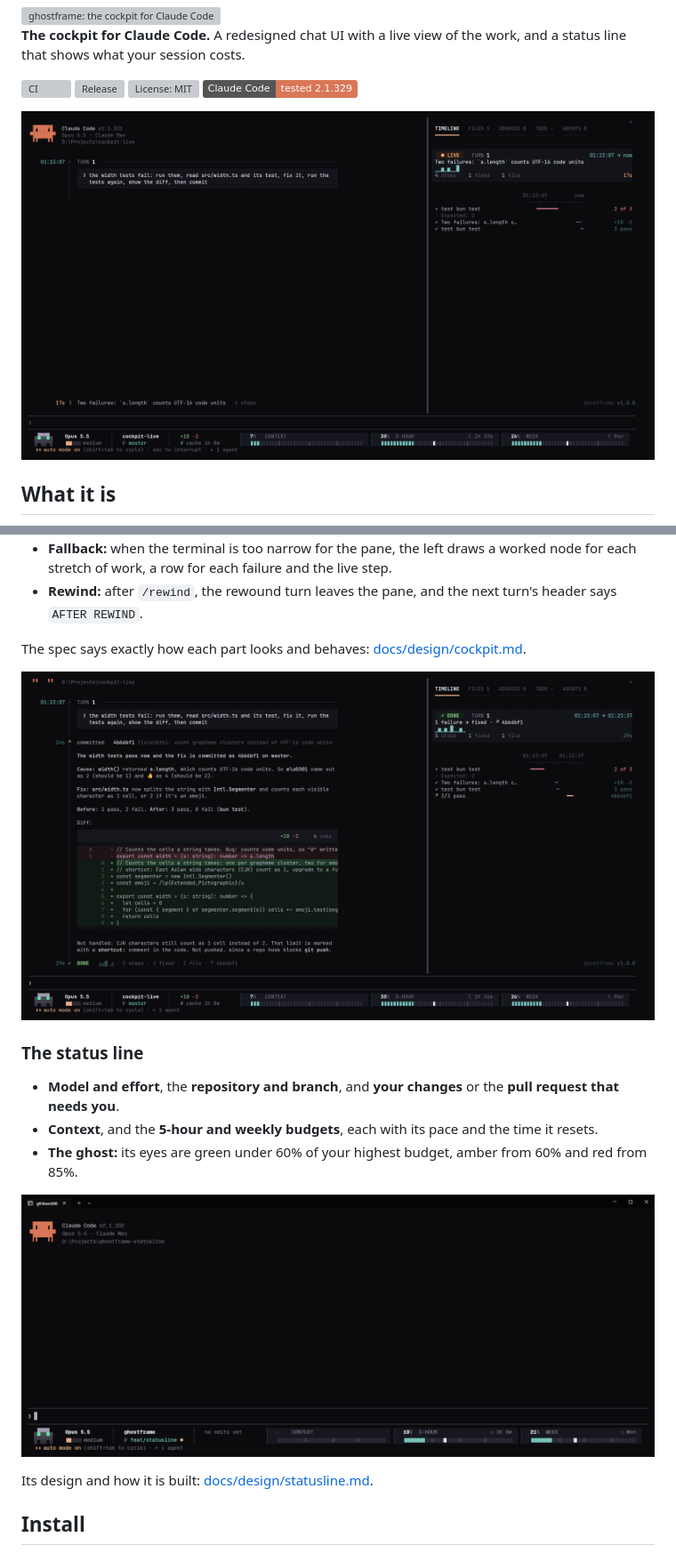
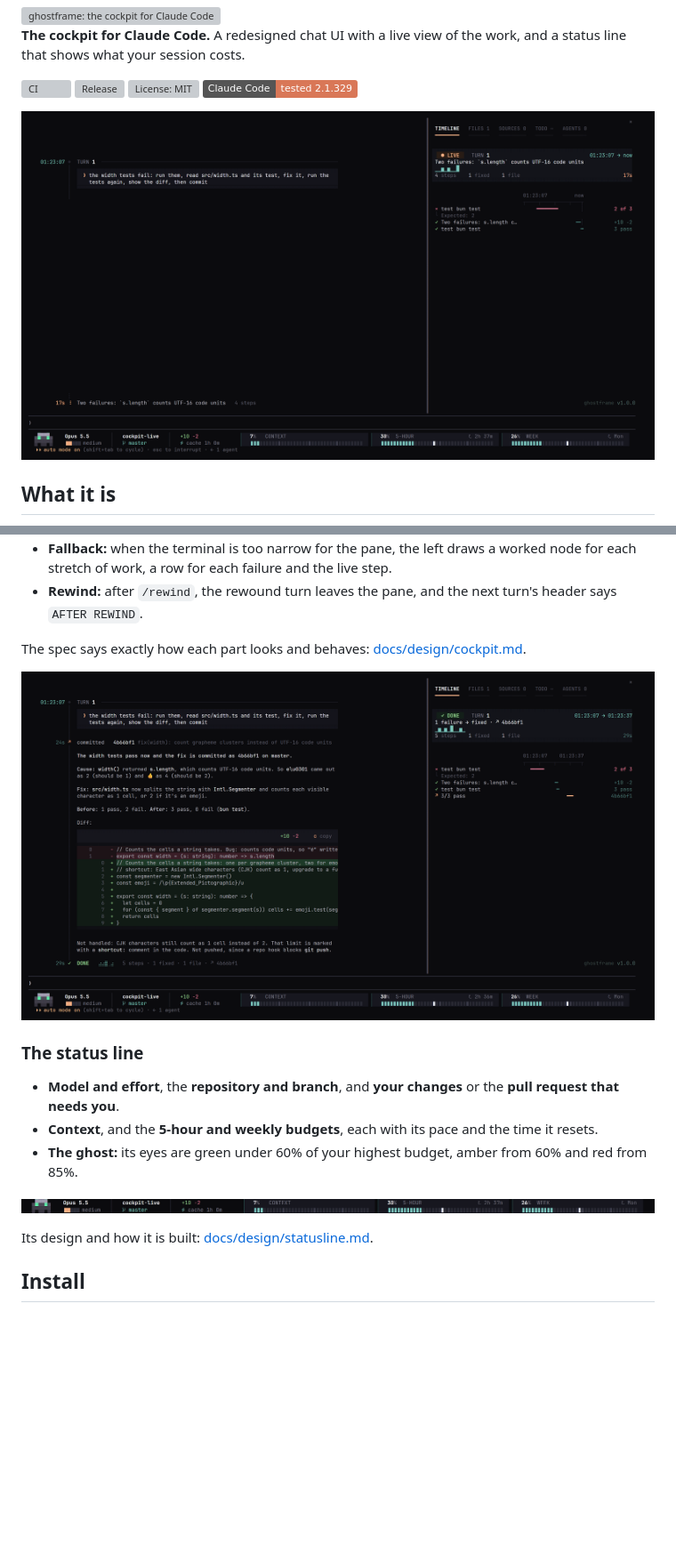
Before and after one commit to tashfiqul-islam/ghostframe, a Markdown page: README.md, 2 parts joined by grey strips. Shown at 89% size. Rendered like a GitHub page; pictures changed too: docs/assets/readme-hero.png, docs/assets/readme-settled.png, docs/assets/readme-statusline.png (added); badges without logos; blank space fills up the shorter version; grey boxes are pictures that could not be loaded.

Commit message:
docs: keep the welcome header and personal details out of the README's screens
Claude Code's welcome header (its logo, the model and plan, the project's path) is the
engine's and says who ran the session. screenshots.ts blanks every cell left of the pane's
divider above the first turn header, so the left starts at the conversation; the pane is
untouched, and a capture with no turn header or divider fails instead of being drawn with it.

The README's status line image was a window screenshot with that header, a path and a tab
title in it. It is now cut from the hero capture: the status line's two rows only.

Co-Authored-By: Claude Opus 5.5 <noreply@anthropic.com>

```diff
--- a/README.md
+++ b/README.md
@@ -49,7 +49,7 @@ The spec says exactly how each part looks and behaves: [docs/design/cockpit.md](
 - **Context**, and the **5-hour and weekly budgets**, each with its pace and the time it resets.
 - **The ghost:** its eyes are green under 60% of your highest budget, amber from 60% and red from 85%.
 
-![The status line at 200 columns](docs/design/statusline/session-200-normal.png)
+![The status line at 200 columns: the ghost, the model and effort, the repository and branch, the changes, and the context, 5-hour and weekly budgets](docs/assets/readme-statusline.png)
 
 Its design and how it is built: [docs/design/statusline.md](docs/design/statusline.md).
 
```
Also changed, not shown: docs/assets/readme-files.png, 1 other file.
